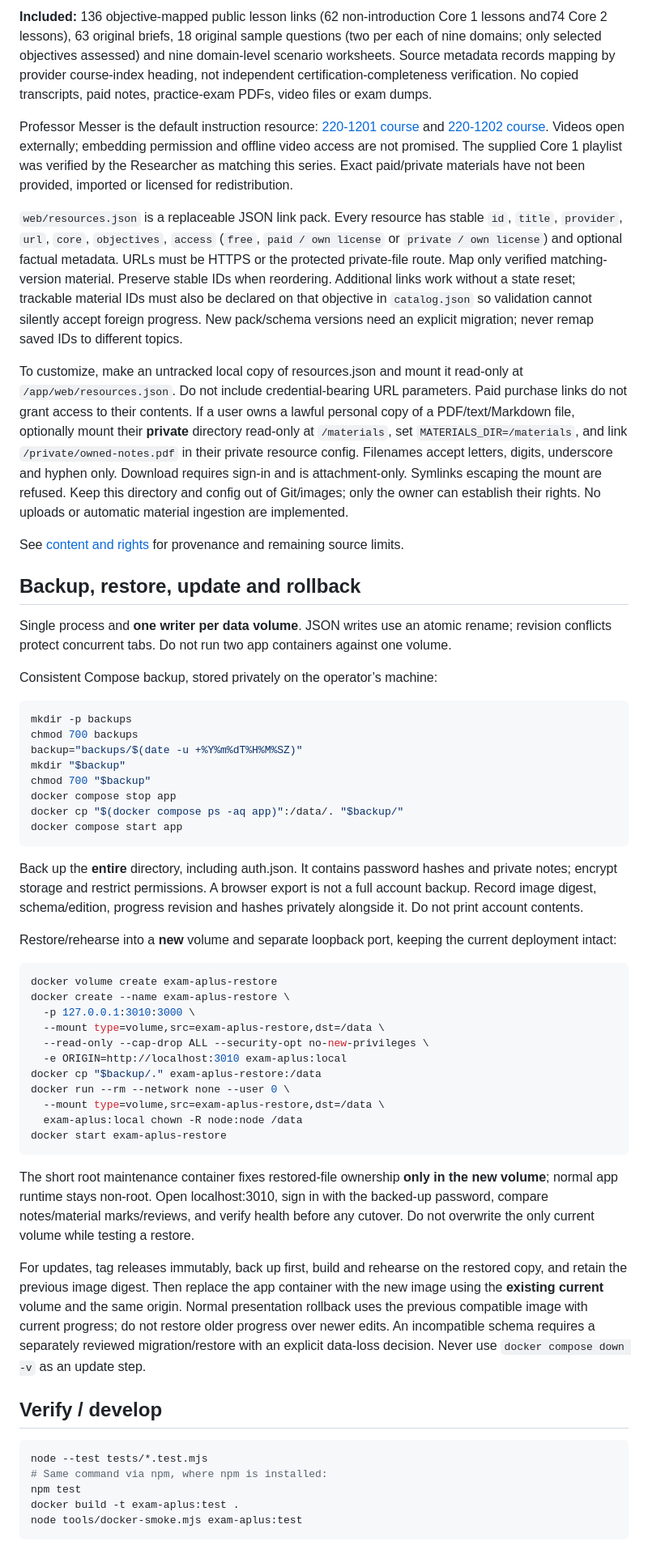
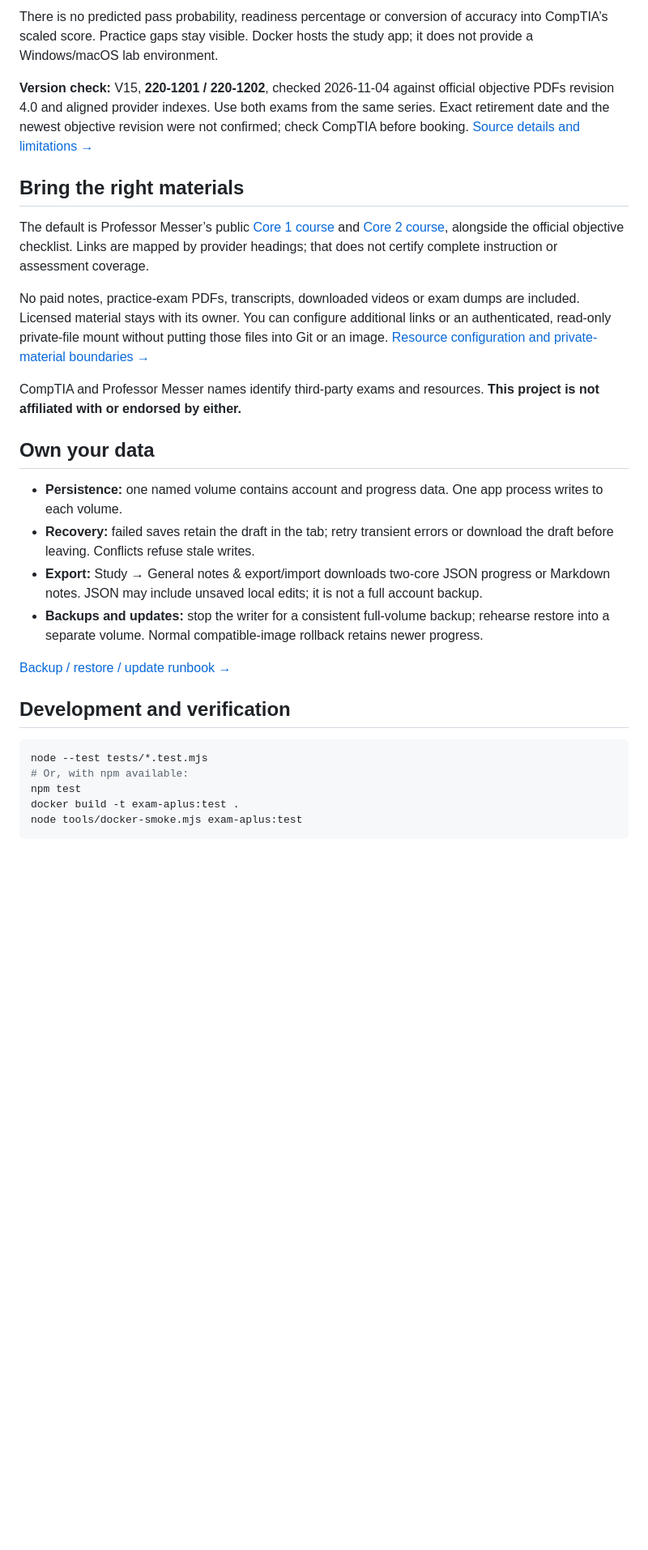
Before and after one commit to notbdot/exam-aplus, a Markdown page: README.md, the part around one of its changes. Shown at 81% size. GitHub-like rendering; blank space fills up the shorter version.

````diff
--- a/README.md
+++ b/README.md
@@ -65,58 +69,30 @@ Progress JSON and Markdown notes export are inside Study → General notes & exp
 
-**Included:** 136 objective-mapped public lesson links (62 non-introduction Core 1 lessons and74 Core 2 lessons), 63 original briefs, 18 original sample questions (two per each of nine domains; only selected objectives assessed) and nine domain-level scenario worksheets. Source metadata records mapping by provider course-index heading, not independent certification-completeness verification. No copied transcripts, paid notes, practice-exam PDFs, video files or exam dumps.
+There is no predicted pass probability, readiness percentage or conversion of accuracy into CompTIA’s scaled score. Practice gaps stay visible. Docker hosts the study app; it does not provide a Windows/macOS lab environment.
 
-Professor Messer is the default instruction resource: [220-1201 course](https://www.professormesser.com/free-a-plus-training/220-1201/220-1201-video/220-1201-training-course/) and [220-1202 course](https://www.professormesser.com/free-a-plus-training/220-1202/220-1202-video/220-1202-training-course/). Videos open externally; embedding permission and offline video access are not promised. The supplied Core 1 playlist was verified by the Researcher as matching this series. Exact paid/private materials have not been provided, imported or licensed for redistribution.
+**Version check:** V15, **220-1201 / 220-1202**, checked 2026-11-04 against official objective PDFs revision 4.0 and aligned provider indexes. Use both exams from the same series. Exact retirement date and the newest objective revision were not confirmed; check CompTIA before booking. [Source details and limitations →](docs/CONTENT.md)
 
-`web/resources.json` is a replaceable JSON link pack. Every resource has stable `id`, `title`, `provider`, `url`, `core`, `objectives`, `access` (`free`, `paid / own license` or `private / own license`) and optional factual metadata. URLs must be HTTPS or the protected private-file route. Map only verified matching-version material. Preserve stable IDs when reordering. Additional links work without a state reset; trackable material IDs must also be declared on that objective in `catalog.json` so validation cannot silently accept foreign progress. New pack/schema versions need an explicit migration; never remap saved IDs to different topics.
+## Bring the right materials
 
-To customize, make an untracked local copy of resources.json and mount it read-only at `/app/web/resources.json`. Do not include credential-bearing URL parameters. Paid purchase links do not grant access to their contents. If a user owns a lawful personal copy of a PDF/text/Markdown file, optionally mount their **private** directory read-only at `/materials`, set `MATERIALS_DIR=/materials`, and link `/private/owned-notes.pdf` in their private resource config. Filenames accept letters, digits, underscore and hyphen only. Download requires sign-in and is attachment-only. Symlinks escaping the mount are refused. Keep this directory and config out of Git/images; only the owner can establish their rights. No uploads or automatic material ingestion are implemented.
+The default is Professor Messer’s public [Core 1 course](https://www.professormesser.com/free-a-plus-training/220-1201/220-1201-video/220-1201-training-course/) and [Core 2 course](https://www.professormesser.com/free-a-plus-training/220-1202/220-1202-video/220-1202-training-course/), alongside the official objective checklist. Links are mapped by provider headings; that does not certify complete instruction or assessment coverage.
 
-See [content and rights](docs/CONTENT.md) for provenance and remaining source limits.
+No paid notes, practice-exam PDFs, transcripts, downloaded videos or exam dumps are included. Licensed material stays with its owner. You can configure additional links or an authenticated, read-only private-file mount without putting those files into Git or an image. [Resource configuration and private-material boundaries →](docs/RESOURCES.md)
 
-## Backup, restore, update and rollback
+CompTIA and Professor Messer names identify third-party exams and resources. **This project is not affiliated with or endorsed by either.**
 
-Single process and **one writer per data volume**. JSON writes use an atomic rename; revision conflicts protect concurrent tabs. Do not run two app containers against one volume.
+## Own your data
 
-Consistent Compose backup, stored privately on the operator’s machine:
+- **Persistence:** one named volume contains account and progress data. One app process writes to each volume.
+- **Recovery:** failed saves retain the draft in the tab; retry transient errors or download the draft before leaving. Conflicts refuse stale writes.
+- **Export:** Study → General notes & export/import downloads two-core JSON progress or Markdown notes. JSON may include unsaved local edits; it is not a full account backup.
+- **Backups and updates:** stop the writer for a consistent full-volume backup; rehearse restore into a separate volume. Normal compatible-image rollback retains newer progress.
 
-```sh
-mkdir -p backups
-chmod 700 backups
-backup="backups/$(date -u +%Y%m%dT%H%M%SZ)"
-mkdir "$backup"
-chmod 700 "$backup"
-docker compose stop app
-docker cp "$(docker compose ps -aq app)":/data/. "$backup/"
-docker compose start app
-```
+[Backup / restore / update runbook →](docs/DEPLOYMENT.md#backup-restore-update-and-rollback)
 
-Back up the **entire** directory, including auth.json. It contains password hashes and private notes; encrypt storage and restrict permissions. A browser export is not a full account backup. Record image digest, schema/edition, progress revision and hashes privately alongside it. Do not print account contents.
-
-Restore/rehearse into a **new** volume and separate loopback port, keeping the current deployment intact:
-
-```sh
-docker volume create exam-aplus-restore
-docker create --name exam-aplus-restore \
-  -p 127.0.0.1:3010:3000 \
-  --mount type=volume,src=exam-aplus-restore,dst=/data \
-  --read-only --cap-drop ALL --security-opt no-new-privileges \
-  -e ORIGIN=http://localhost:3010 exam-aplus:local
-docker cp "$backup/." exam-aplus-restore:/data
-docker run --rm --network none --user 0 \
-  --mount type=volume,src=exam-aplus-restore,dst=/data \
-  exam-aplus:local chown -R node:node /data
-docker start exam-aplus-restore
-```
-
-The short root maintenance container fixes restored-file ownership **only in the new volume**; normal app runtime stays non-root. Open localhost:3010, sign in with the backed-up password, compare notes/material marks/reviews, and verify health before any cutover. Do not overwrite the only current volume while testing a restore.
-
-For updates, tag releases immutably, back up first, build and rehearse on the restored copy, and retain the previous image digest. Then replace the app container with the new image using the **existing current** volume and the same origin. Normal presentation rollback uses the previous compatible image with current progress; do not restore older progress over newer edits. An incompatible schema requires a separately reviewed migration/restore with an explicit data-loss decision. Never use `docker compose down -v` as an update step.
-
-## Verify / develop
+## Development and verification
 
 ```sh
 node --test tests/*.test.mjs
-# Same command via npm, where npm is installed:
+# Or, with npm available:
 npm test
 docker build -t exam-aplus:test .
 node tools/docker-smoke.mjs exam-aplus:test
````
Also changed, not shown: other parts of README.md (+57 -45 lines), docs/DEPLOYMENT.md (added, +67 -0 lines), docs/RESOURCES.md (added, +13 -0 lines), docs/images/desktop-home-light.png (added), docs/images/desktop-study-light.png (added), docs/images/mobile-study-dark.png (added), 1 other file.
